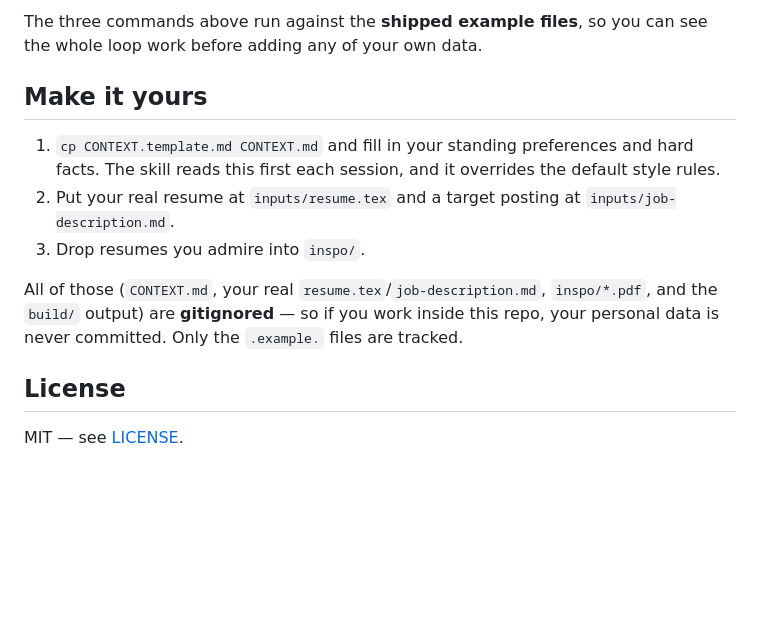
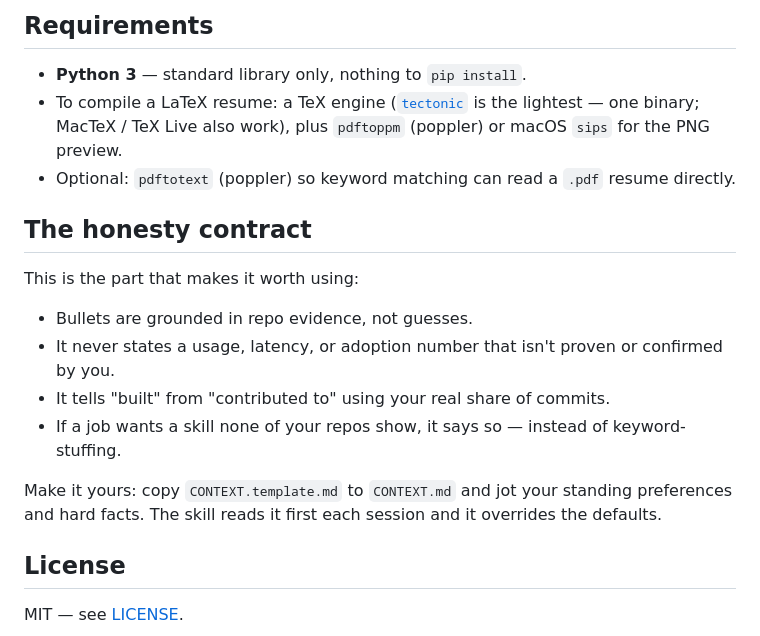
Before and after one commit to keananwongso/repo-to-resume, a Markdown page: README.md, the part around one of its changes. GitHub-like rendering; blank space fills up the shorter version.

Commit message:
Simplify README

````diff
--- a/README.md
+++ b/README.md
@@ -84,19 +78,24 @@ python3 scripts/keyword_match.py \
 ```
 
-The three commands above run against the **shipped example files**, so you can see the whole
-loop work before adding any of your own data.
+## Requirements
 
-## Make it yours
+- **Python 3** — standard library only, nothing to `pip install`.
+- To compile a LaTeX resume: a TeX engine ([`tectonic`](https://tectonic-typesetting.github.io/)
+  is the lightest — one binary; MacTeX / TeX Live also work), plus `pdftoppm` (poppler) or
+  macOS `sips` for the PNG preview.
+- Optional: `pdftotext` (poppler) so keyword matching can read a `.pdf` resume directly.
 
-1. `cp CONTEXT.template.md CONTEXT.md` and fill in your standing preferences and hard facts.
-   The skill reads this first each session, and it overrides the default style rules.
-2. Put your real resume at `inputs/resume.tex` and a target posting at
-   `inputs/job-description.md`.
-3. Drop resumes you admire into `inspo/`.
+## The honesty contract
 
-All of those (`CONTEXT.md`, your real `resume.tex`/`job-description.md`, `inspo/*.pdf`, and the
-`build/` output) are **gitignored** — so if you work inside this repo, your personal data is
-never committed. Only the `.example.` files are tracked.
+This is the part that makes it worth using:
+
+- Bullets are grounded in repo evidence, not guesses.
+- It never states a usage, latency, or adoption number that isn't proven or confirmed by you.
+- It tells "built" from "contributed to" using your real share of commits.
+- If a job wants a skill none of your repos show, it says so — instead of keyword-stuffing.
+
+Make it yours: copy `CONTEXT.template.md` to `CONTEXT.md` and jot your standing preferences and
+hard facts. The skill reads it first each session and it overrides the defaults.
 
 ## License
 
````
Also changed, not shown: other parts of README.md (+56 -62 lines).
